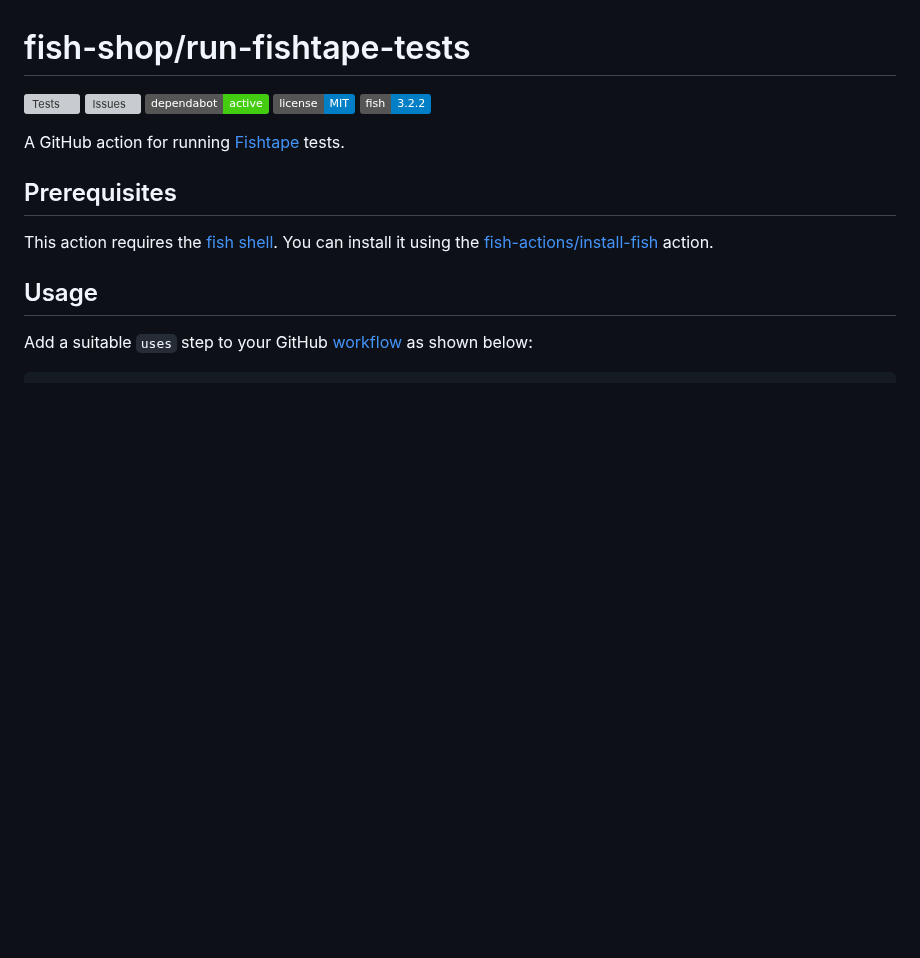
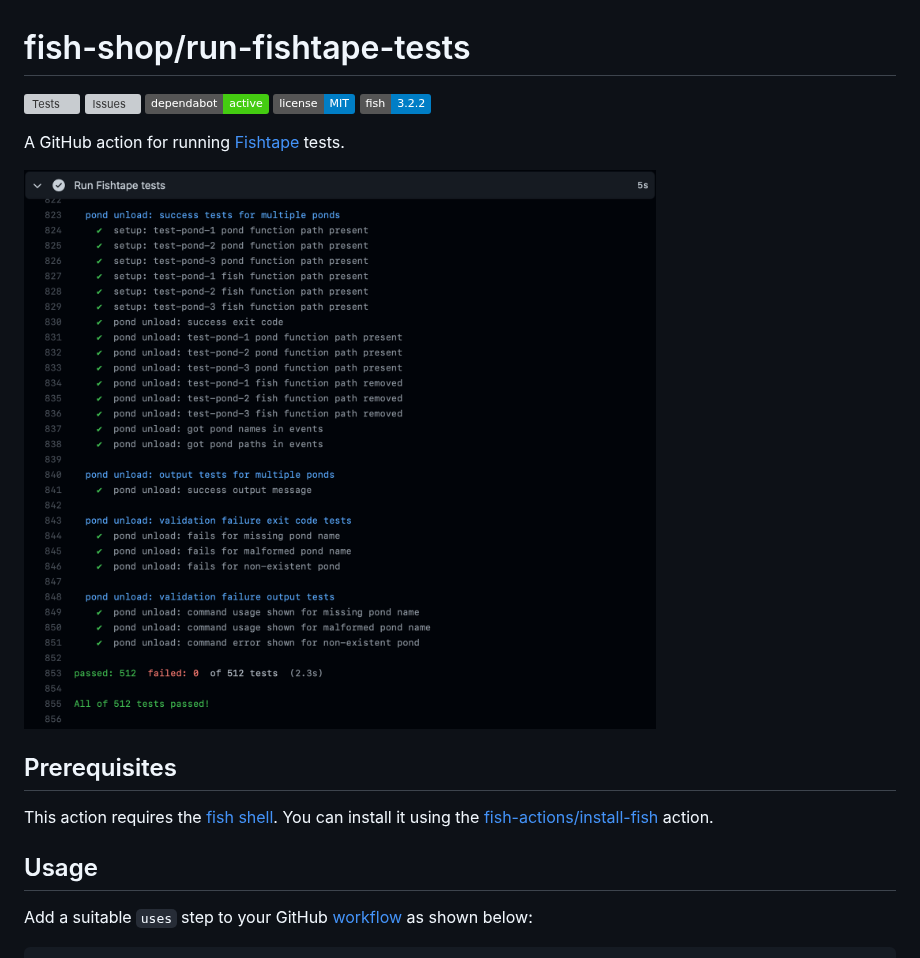
Before and after one commit to fish-shop/run-fishtape-tests, a Markdown page: README.md, the part around the change. Drawn GitHub-style; pictures changed too: example.png (added); badges without logos; blank space fills up the shorter version; grey boxes are pictures that could not be loaded.

Commit message:
Add example test run image

```diff
--- a/README.md
+++ b/README.md
@@ -3,6 +3,8 @@
 [![Tests](https://img.shields.io/github/workflow/status/fish-shop/run-fishtape-tests/tests?color=brightgreen&label=tests)](https://github.com/fish-shop/run-fishtape-tests/actions) [![Issues](https://img.shields.io/github/issues/fish-shop/run-fishtape-tests)](https://github.com/fish-shop/run-fishtape-tests/issues) [![Dependabot](https://img.shields.io/badge/dependabot-active-brightgreen.svg)](https://github.com/fish-shop/run-fishtape-tests/network/dependencies) [![License](https://img.shields.io/badge/license-MIT-blue)](http://opensource.org/licenses/mit-license.php) [![fish](https://img.shields.io/badge/fish-3.2.2-blue)](https://fishshell.com)
 
 A GitHub action for running [Fishtape](https://github.com/jorgebucaran/fishtape) tests.
+
+<img src="example.png">
 
 ## Prerequisites
 
```
